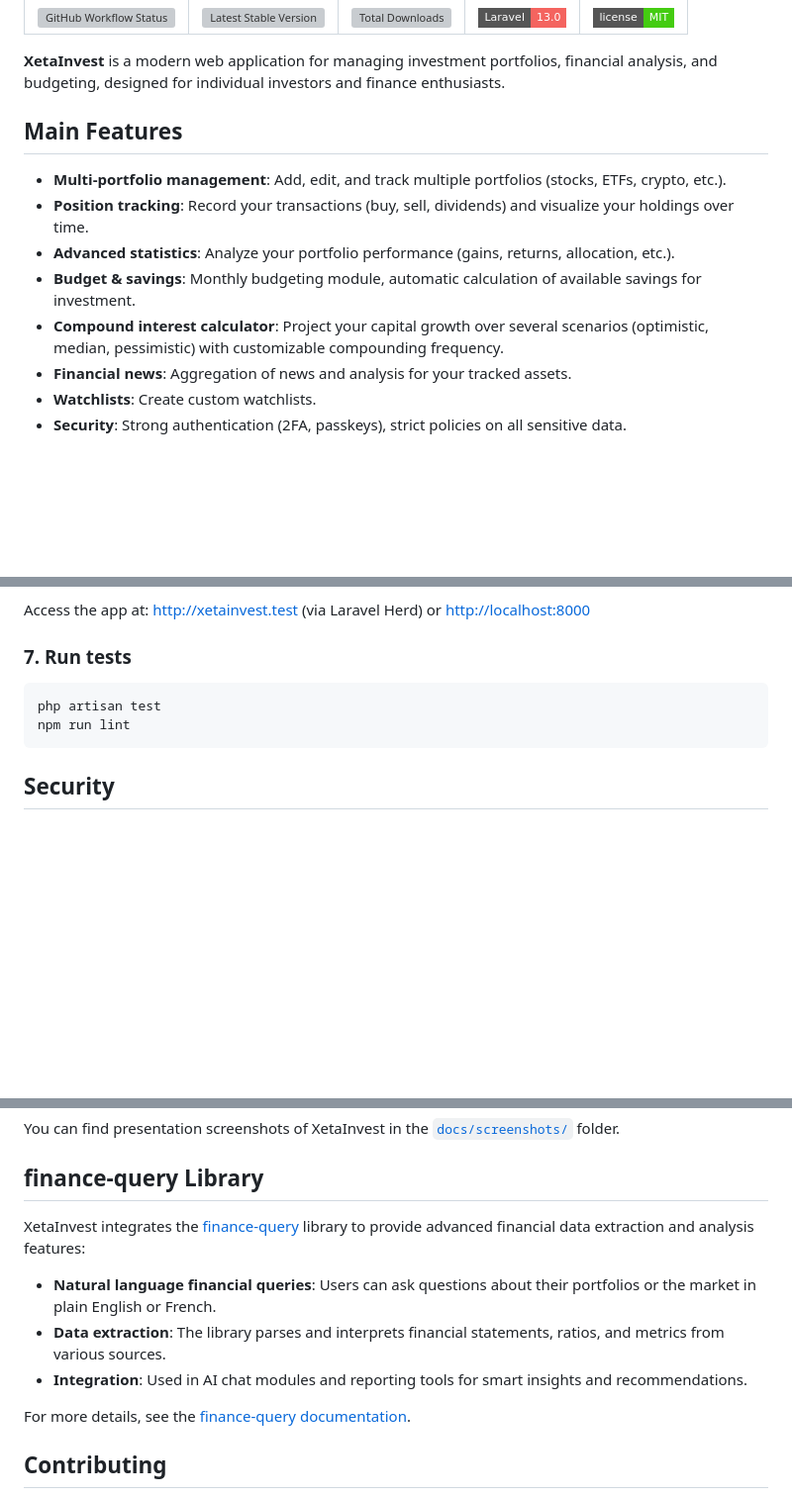
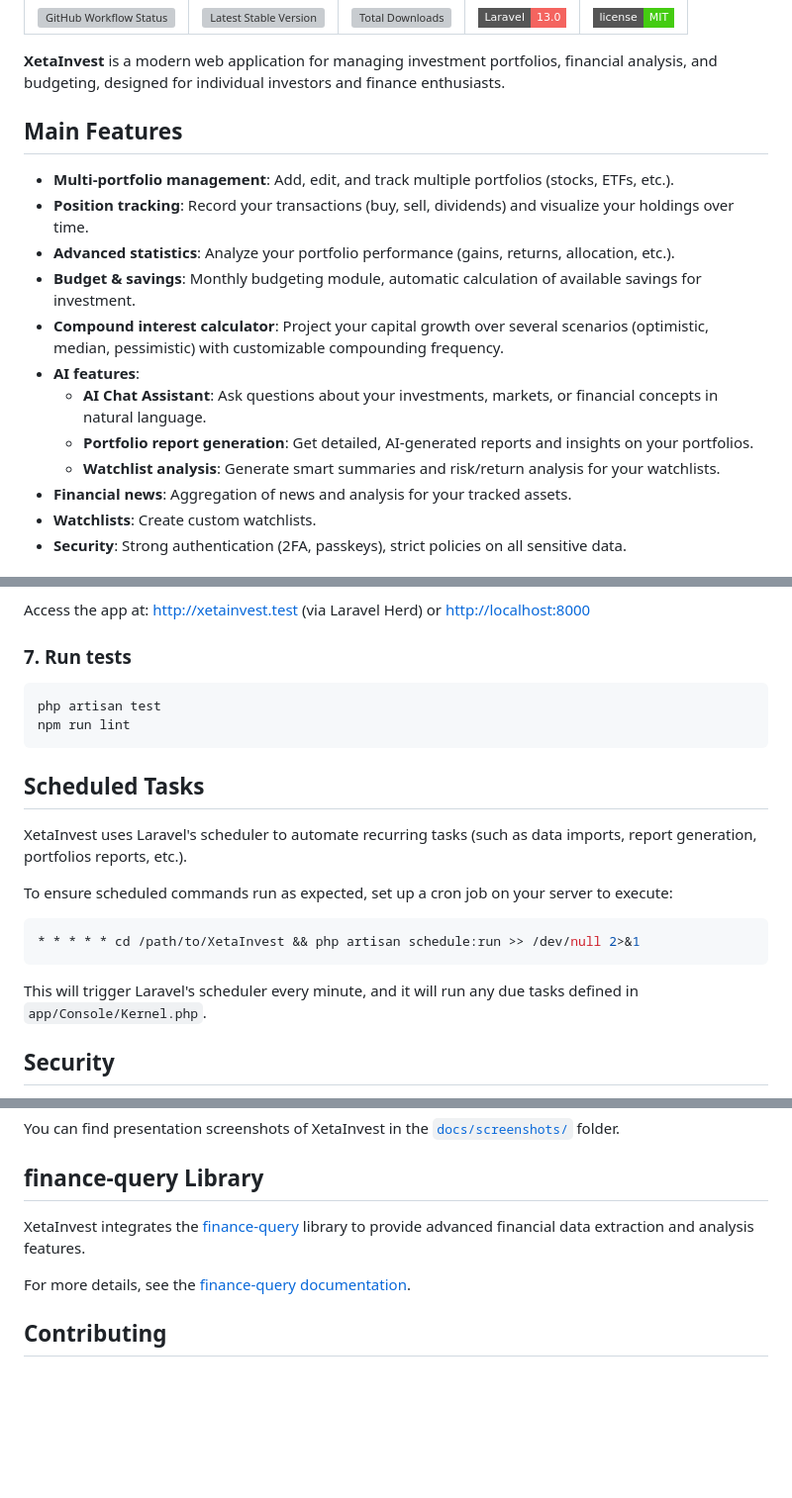
Before and after one commit to XetaIO/XetaInvest, a Markdown page: README.md, 3 parts joined by grey strips. Shown at 99% size. Rendered like a GitHub page; badges without logos; blank space fills up the shorter version; grey boxes are pictures that could not be loaded.

````diff
--- a/README.md
+++ b/README.md
@@ -11,13 +10,18 @@
 
 **XetaInvest** is a modern web application for managing investment portfolios, financial analysis, and budgeting, designed for individual investors and finance enthusiasts.
 
+
 ## Main Features
 
-- **Multi-portfolio management**: Add, edit, and track multiple portfolios (stocks, ETFs, crypto, etc.).
+- **Multi-portfolio management**: Add, edit, and track multiple portfolios (stocks, ETFs, etc.).
 - **Position tracking**: Record your transactions (buy, sell, dividends) and visualize your holdings over time.
 - **Advanced statistics**: Analyze your portfolio performance (gains, returns, allocation, etc.).
 - **Budget & savings**: Monthly budgeting module, automatic calculation of available savings for investment.
 - **Compound interest calculator**: Project your capital growth over several scenarios (optimistic, median, pessimistic) with customizable compounding frequency.
+- **AI features**:
+   - **AI Chat Assistant**: Ask questions about your investments, markets, or financial concepts in natural language.
+   - **Portfolio report generation**: Get detailed, AI-generated reports and insights on your portfolios.
+   - **Watchlist analysis**: Generate smart summaries and risk/return analysis for your watchlists.
 - **Financial news**: Aggregation of news and analysis for your tracked assets.
 - **Watchlists**: Create custom watchlists.
 - **Security**: Strong authentication (2FA, passkeys), strict policies on all sensitive data.
@@ -88,6 +92,19 @@ php artisan test
 npm run lint
 ```
 
+## Scheduled Tasks
+
+XetaInvest uses Laravel's scheduler to automate recurring tasks (such as data imports, report generation, portfolios reports, etc.).
+
+To ensure scheduled commands run as expected, set up a cron job on your server to execute:
+
+```bash
+* * * * * cd /path/to/XetaInvest && php artisan schedule:run >> /dev/null 2>&1
+```
+
+This will trigger Laravel's scheduler every minute, and it will run any due tasks defined in `app/Console/Kernel.php`.
+
+
 ## Security
 - Strong authentication (2FA, passkeys, email)
 - All sensitive routes protected by policies
@@ -101,11 +118,7 @@ You can find presentation screenshots of XetaInvest in the [`docs/screenshots/`]
 
 ## finance-query Library
 
-XetaInvest integrates the [finance-query](https://github.com/Verdenroz/finance-query) library to provide advanced financial data extraction and analysis features:
-
-- **Natural language financial queries**: Users can ask questions about their portfolios or the market in plain English or French.
-- **Data extraction**: The library parses and interprets financial statements, ratios, and metrics from various sources.
-- **Integration**: Used in AI chat modules and reporting tools for smart insights and recommendations.
+XetaInvest integrates the [finance-query](https://github.com/Verdenroz/finance-query) library to provide advanced financial data extraction and analysis features.
 
 For more details, see the [finance-query documentation](https://github.com/Verdenroz/finance-query).
 
````
Also changed, not shown: other parts of README.md (+0 -1 lines).
